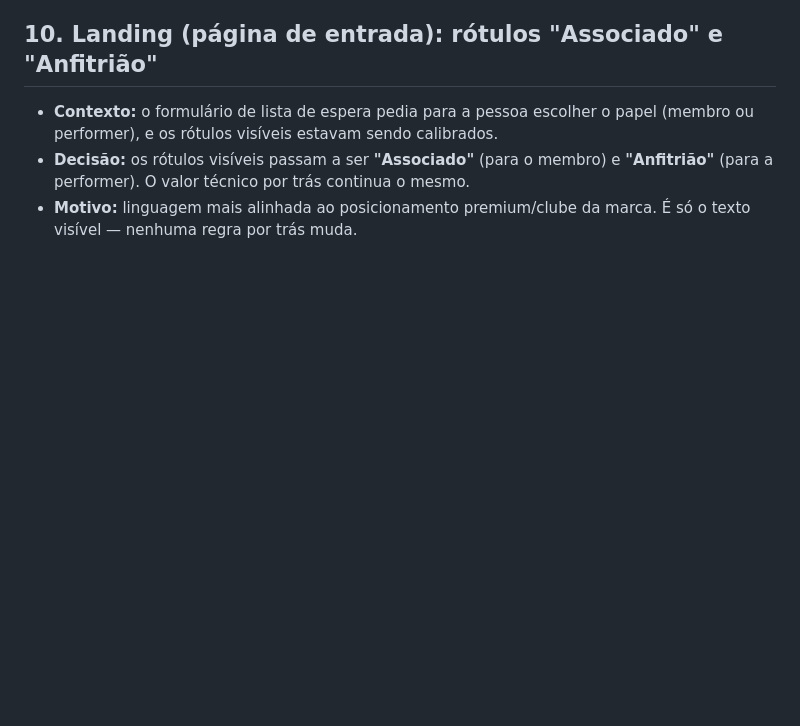
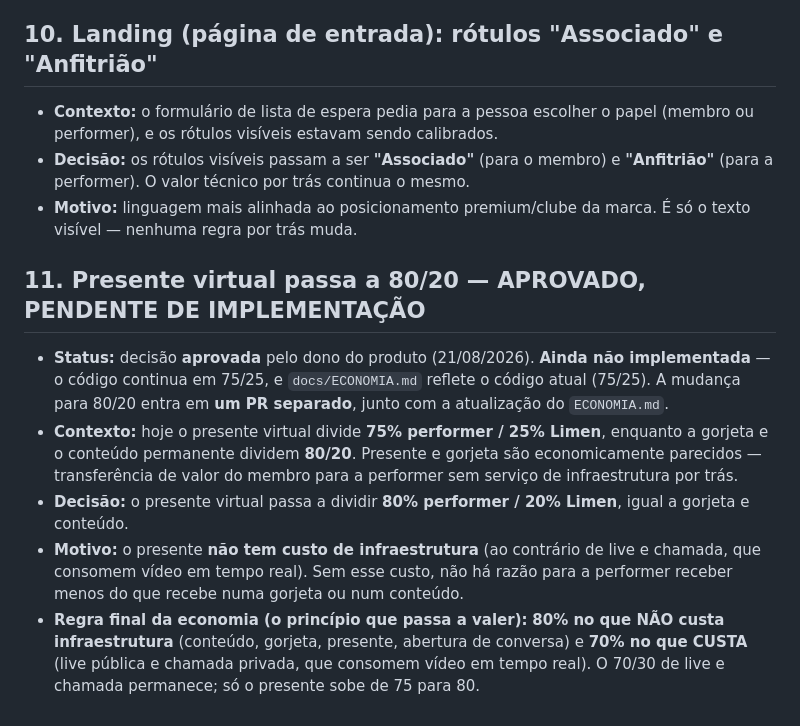
Before and after one commit to robsonlupo-dev/limen, a Markdown page: docs/DECISOES_2026-08.md, the part around the change. GitHub-like rendering; blank space fills up the shorter version.

Commit message:
docs: record gift 80/20 as approved-pending; keep 75/25 in ECONOMIA (current code)
No code change.

- docs/DECISOES_2026-08.md: decision 11 — gift split moves to 80/20 (approved
  21/08/2026, pending implementation in a separate PR). Motive: gifts have no
  infrastructure cost, so no reason to pay less than tips/content. Final rule of the
  economy: 80% where there is NO infra cost (content, tip, gift, chat open), 70%
  where there IS (live and private call).
- docs/ECONOMIA.md: gift stays 75/25 (reflects current code) with a footnote pointing
  to the pending 80/20 change and the "80% no-infra / 70% infra" principle.

Suite unaffected (docs-only; last run 2078/2079, only the dev-clone GeoBlockTest 451).
npm run build clean.

Co-Authored-By: Claude Opus 4.8 (1M context) <noreply@anthropic.com>

```diff
--- a/docs/DECISOES_2026-08.md
+++ b/docs/DECISOES_2026-08.md
@@ -121,3 +121,23 @@ As regras de economia consolidadas estão em `docs/ECONOMIA.md`; aqui ficam as
   **"Anfitrião"** (para a performer). O valor técnico por trás continua o mesmo.
 - **Motivo:** linguagem mais alinhada ao posicionamento premium/clube da marca. É só o
   texto visível — nenhuma regra por trás muda.
+
+## 11. Presente virtual passa a 80/20 — APROVADO, PENDENTE DE IMPLEMENTAÇÃO
+
+- **Status:** decisão **aprovada** pelo dono do produto (21/08/2026). **Ainda não
+  implementada** — o código continua em 75/25, e `docs/ECONOMIA.md` reflete o código
+  atual (75/25). A mudança para 80/20 entra em **um PR separado**, junto com a
+  atualização do `ECONOMIA.md`.
+- **Contexto:** hoje o presente virtual divide **75% performer / 25% Limen**, enquanto
+  a gorjeta e o conteúdo permanente dividem **80/20**. Presente e gorjeta são
+  economicamente parecidos — transferência de valor do membro para a performer sem
+  serviço de infraestrutura por trás.
+- **Decisão:** o presente virtual passa a dividir **80% performer / 20% Limen**, igual
+  a gorjeta e conteúdo.
+- **Motivo:** o presente **não tem custo de infraestrutura** (ao contrário de live e
+  chamada, que consomem vídeo em tempo real). Sem esse custo, não há razão para a
+  performer receber menos do que recebe numa gorjeta ou num conteúdo.
+- **Regra final da economia (o princípio que passa a valer):** **80% no que NÃO custa
+  infraestrutura** (conteúdo, gorjeta, presente, abertura de conversa) e **70% no que
+  CUSTA** (live pública e chamada privada, que consomem vídeo em tempo real). O 70/30 de
+  live e chamada permanece; só o presente sobe de 75 para 80.
```
Also changed, not shown: docs/ECONOMIA.md (+12 -1 lines).
